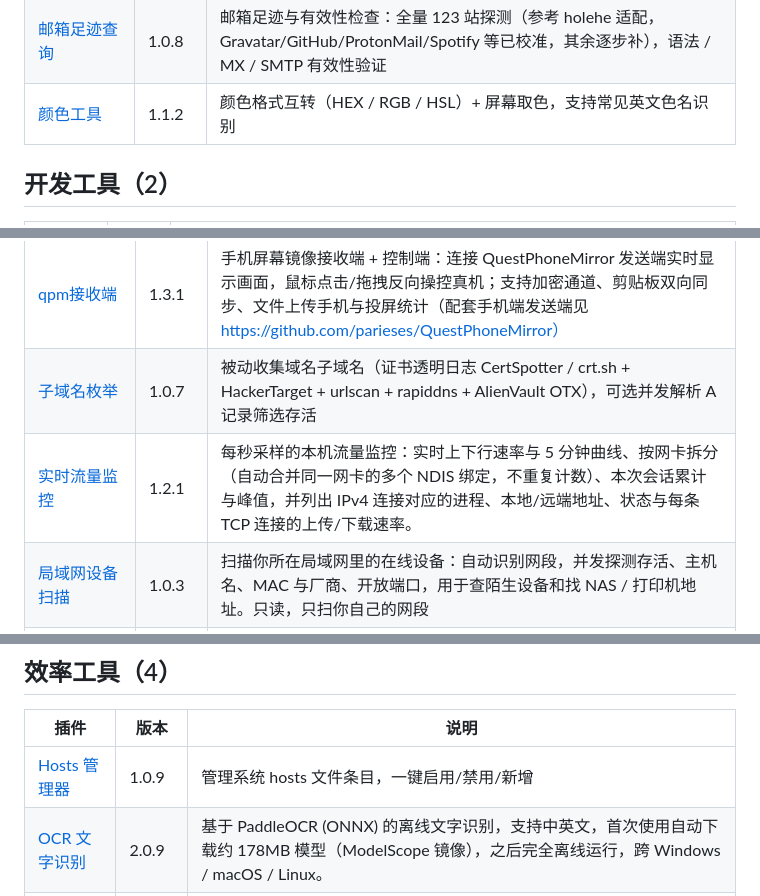
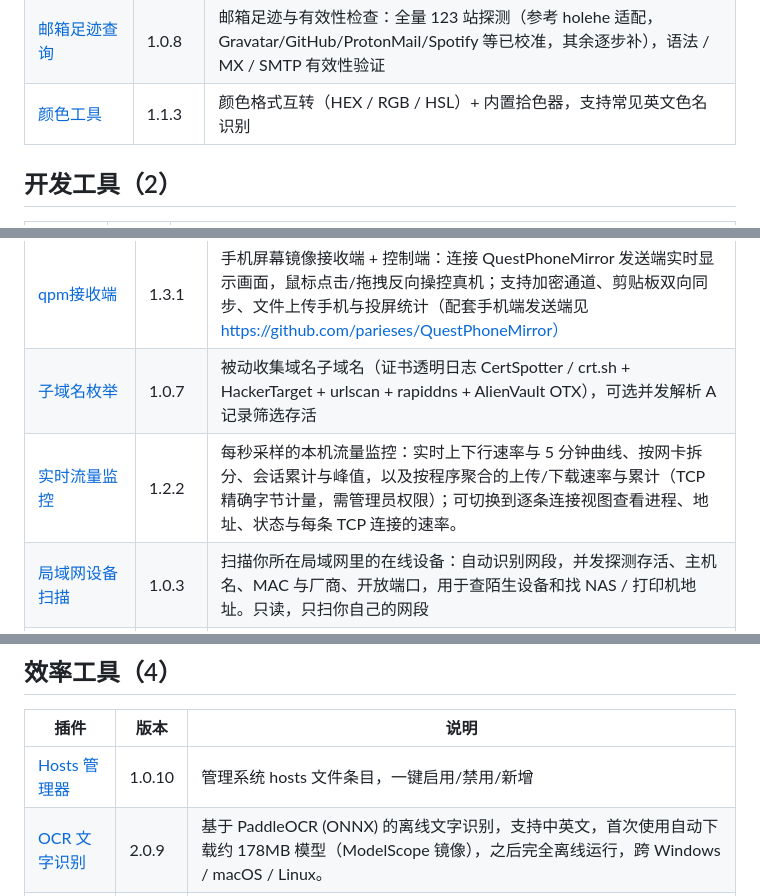
Before and after one commit to parieses/quickdock-plugins, a Markdown page: README.md, 3 parts joined by grey strips. Drawn GitHub-style.

```diff
--- a/README.md
+++ b/README.md
@@ -101,7 +103,7 @@
 | [正则提取工具](./regex-extractor/) | 1.0.10 | 正则提取与替换：匹配高亮、分组捕获、反向引用替换（$1/$2）、一键复制结果 |
 | [计算稿纸](./calcsheet/) | 1.0.11 | 兼具草稿纸自由度与电子表格智能的多行计算工具，支持行号引用、变量定义、函数计算 |
 | [邮箱足迹查询](./mail-check/) | 1.0.8 | 邮箱足迹与有效性检查：全量 123 站探测（参考 holehe 适配，Gravatar/GitHub/ProtonMail/Spotify 等已校准，其余逐步补），语法 / MX / SMTP 有效性验证 |
-| [颜色工具](./color-converter/) | 1.1.2 | 颜色格式互转（HEX / RGB / HSL）+ 屏幕取色，支持常见英文色名识别 |
+| [颜色工具](./color-converter/) | 1.1.3 | 颜色格式互转（HEX / RGB / HSL）+ 内置拾色器，支持常见英文色名识别 |
 
 ## 开发工具（2）
 
@@ -147,7 +149,7 @@
 | [WebSocket 测试](./ws-tester/) | 1.0.7 | 连接 ws/wss 服务，发送消息并实时查看返回的帧，支持多连接与历史 |
 | [qpm接收端](./control-receiver/) | 1.3.1 | 手机屏幕镜像接收端 + 控制端：连接 QuestPhoneMirror 发送端实时显示画面，鼠标点击/拖拽反向操控真机；支持加密通道、剪贴板双向同步、文件上传手机与投屏统计（配套手机端发送端见 https://github.com/parieses/QuestPhoneMirror） |
 | [子域名枚举](./subdomain-enum/) | 1.0.7 | 被动收集域名子域名（证书透明日志 CertSpotter / crt.sh + HackerTarget + urlscan + rapiddns + AlienVault OTX），可选并发解析 A 记录筛选存活 |
-| [实时流量监控](./net-traffic/) | 1.2.1 | 每秒采样的本机流量监控：实时上下行速率与 5 分钟曲线、按网卡拆分（自动合并同一网卡的多个 NDIS 绑定，不重复计数）、本次会话累计与峰值，并列出 IPv4 连接对应的进程、本地/远端地址、状态与每条 TCP 连接的上传/下载速率。 |
+| [实时流量监控](./net-traffic/) | 1.2.2 | 每秒采样的本机流量监控：实时上下行速率与 5 分钟曲线、按网卡拆分、会话累计与峰值，以及按程序聚合的上传/下载速率与累计（TCP 精确字节计量，需管理员权限）；可切换到逐条连接视图查看进程、地址、状态与每条 TCP 连接的速率。 |
 | [局域网设备扫描](./lan-scanner/) | 1.0.3 | 扫描你所在局域网里的在线设备：自动识别网段，并发探测存活、主机名、MAC 与厂商、开放端口，用于查陌生设备和找 NAS / 打印机地址。只读，只扫你自己的网段 |
 | [目录探测](./dir-buster/) | 1.0.5 | 对指定目标 URL 用内置常见路径字典进行轻量探测（自用）：并发受限、可配扩展名，采用异步会话模型实时返回命中的非 404 路径。仅探测你授权的目标，内置字典、不递归 |
 | [站点审计箱](./site-audit/) | 1.0.10 | 将 WHOIS 查询、SSL 证书检查、DNS 查询、DNS 传播检查、HTTP 状态码速查、HTTP 安全头审计六个站点工具合并为单一插件，按需切换标签页，共享一个原生子进程 |
@@ -182,7 +184,7 @@
 
 | 插件 | 版本 | 说明 |
 |------|------|------|
-| [Hosts 管理器](./hosts-manager/) | 1.0.9 | 管理系统 hosts 文件条目，一键启用/禁用/新增 |
+| [Hosts 管理器](./hosts-manager/) | 1.0.10 | 管理系统 hosts 文件条目，一键启用/禁用/新增 |
 | [OCR 文字识别](./ocr-tool/) | 2.0.9 | 基于 PaddleOCR (ONNX) 的离线文字识别，支持中英文，首次使用自动下载约 178MB 模型（ModelScope 镜像），之后完全离线运行，跨 Windows / macOS / Linux。 |
 | [WiFi 管理器](./wifi-manager/) | 1.0.7 | 查看网络列表、WiFi 密码、连接状态 |
 | [端口检查器](./port-scanner/) | 1.0.10 | 检查端口占用，显示进程名和 PID |
```
Also changed, not shown: other parts of README.md (+4 -2 lines), plugin-dev-guide.md (+3 -3 lines).
